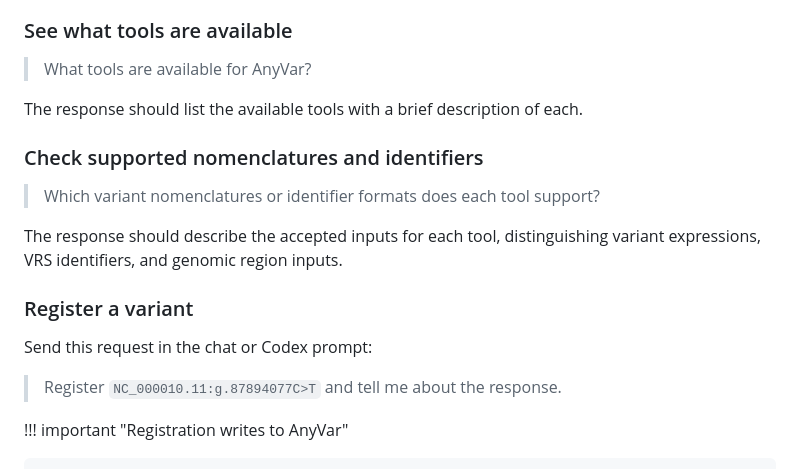
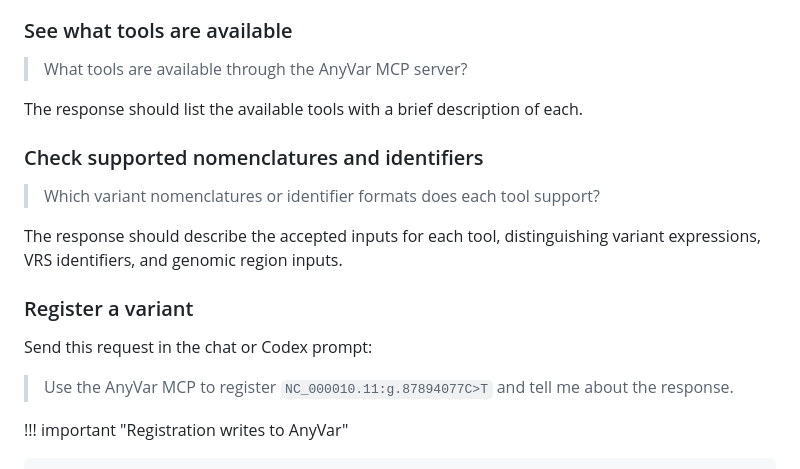
Before and after one commit to GenomicMedLab/anyvar-mcp, a Markdown page: docs/quickstart.md, the part around the change. Drawn GitHub-style.

Commit message:
docs: add context to quickstart to use anyvar mcp (#22)
close #20

```diff
--- a/docs/quickstart.md
+++ b/docs/quickstart.md
@@ -46,7 +46,7 @@ results. Each example describes what to expect; the agent's wording may vary.
 
 ### See what tools are available
 
-> What tools are available for AnyVar?
+> What tools are available through the AnyVar MCP server?
 
 The response should list the available tools with a brief description of each.
 
@@ -61,7 +61,7 @@ expressions, VRS identifiers, and genomic region inputs.
 
 Send this request in the chat or Codex prompt:
 
-> Register `NC_000010.11:g.87894077C>T` and tell me about the response.
+> Use the AnyVar MCP to register `NC_000010.11:g.87894077C>T` and tell me about the response.
 
 !!! important "Registration writes to AnyVar"
 
```
